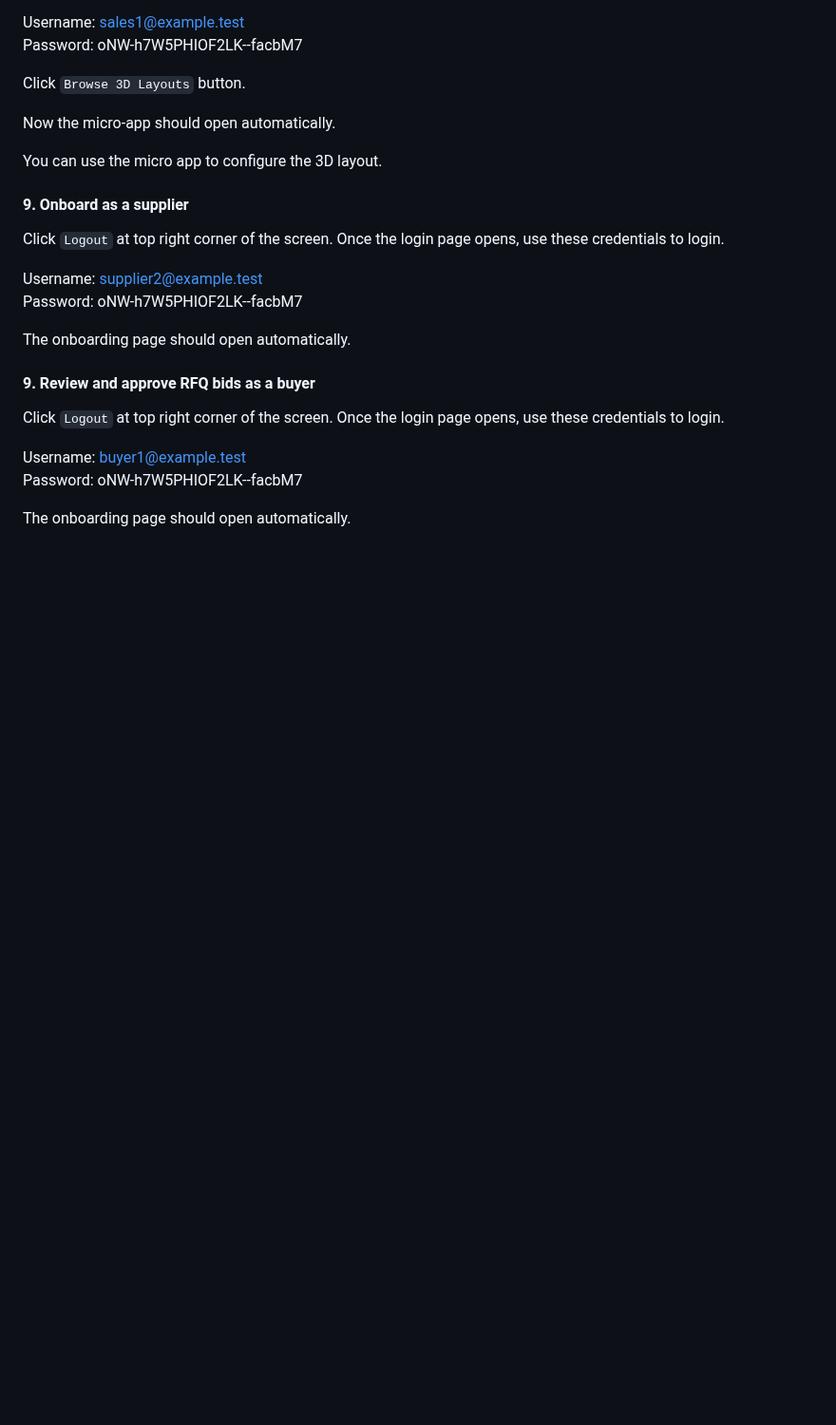
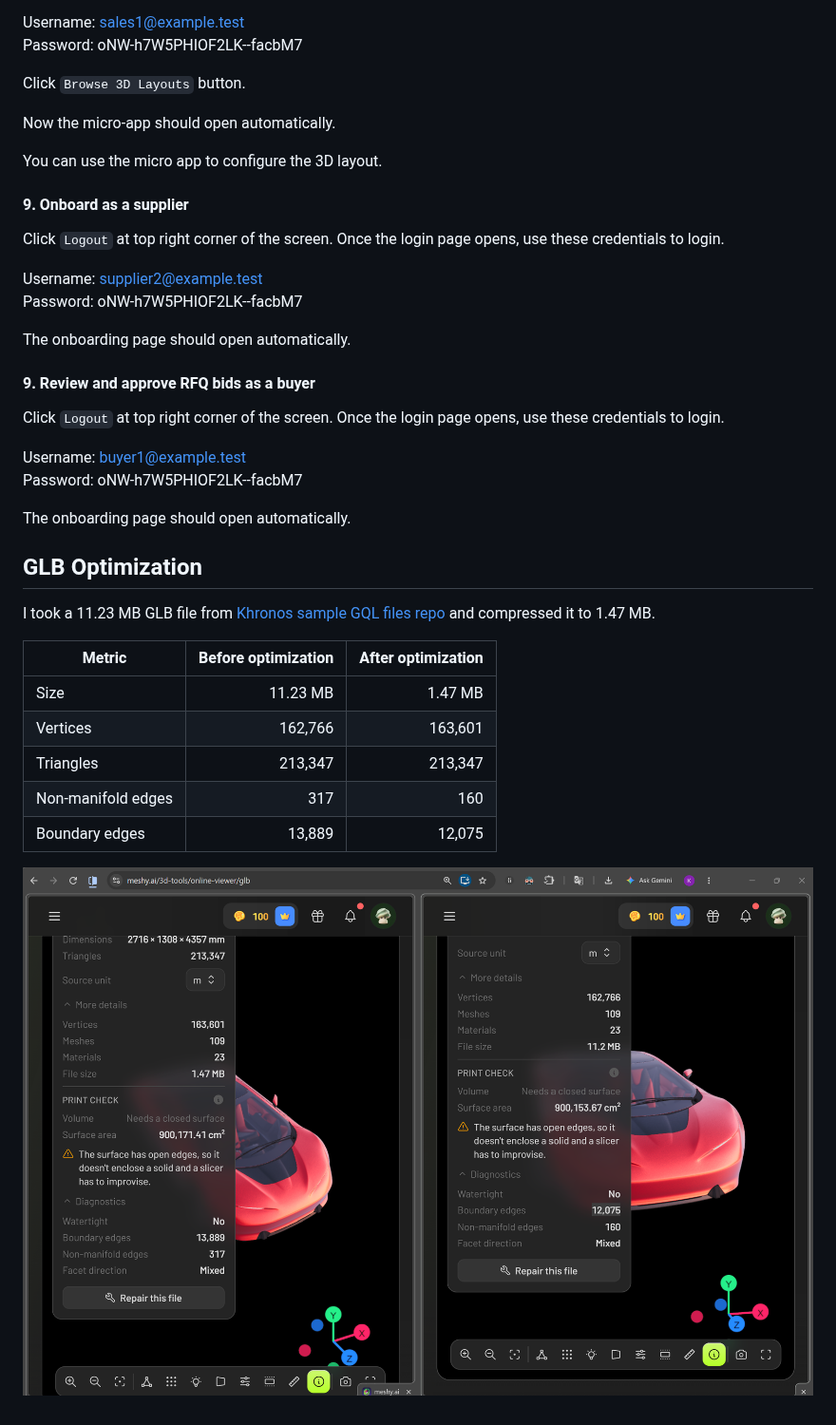
Before and after one commit to sdev-buildz/procurement-3d, a Markdown page: README.md, the part around the change. Shown at 95% size. Rendered like a GitHub page; pictures changed too: assets/compare-1.png (added); blank space fills up the shorter version.

Commit message:
docs: add glb optimization comparisons

```diff
--- a/README.md
+++ b/README.md
@@ -155,3 +155,17 @@ Username: buyer1@example.test
 Password: oNW-h7W5PHIOF2LK--facbM7
 
 The onboarding page should open automatically.
+
+## GLB Optimization
+
+I took a 11.23 MB GLB file from [Khronos sample GQL files repo](https://github.khronos.org/glTF-Assets/model/CarConcept) and compressed it to 1.47 MB.
+
+| Metric             | Before optimization | After optimization |
+| ------------------ | ------------------: | -----------------: |
+| Size               |            11.23 MB |            1.47 MB |
+| Vertices           |             162,766 |            163,601 |
+| Triangles          |             213,347 |            213,347 |
+| Non-manifold edges |                 317 |                160 |
+| Boundary edges     |              13,889 |             12,075 |
+
+![alt text](./assets/compare-1.png)
```
